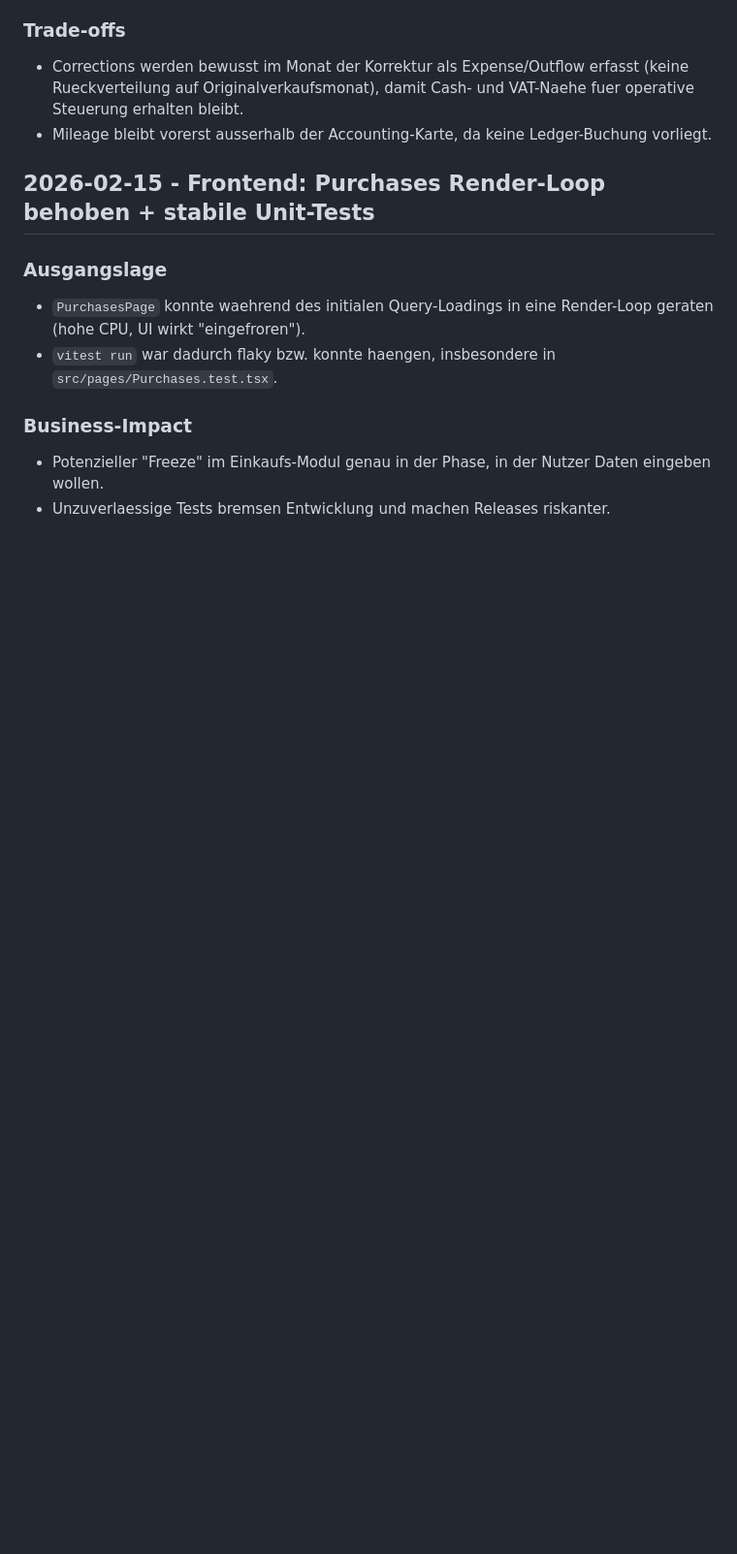
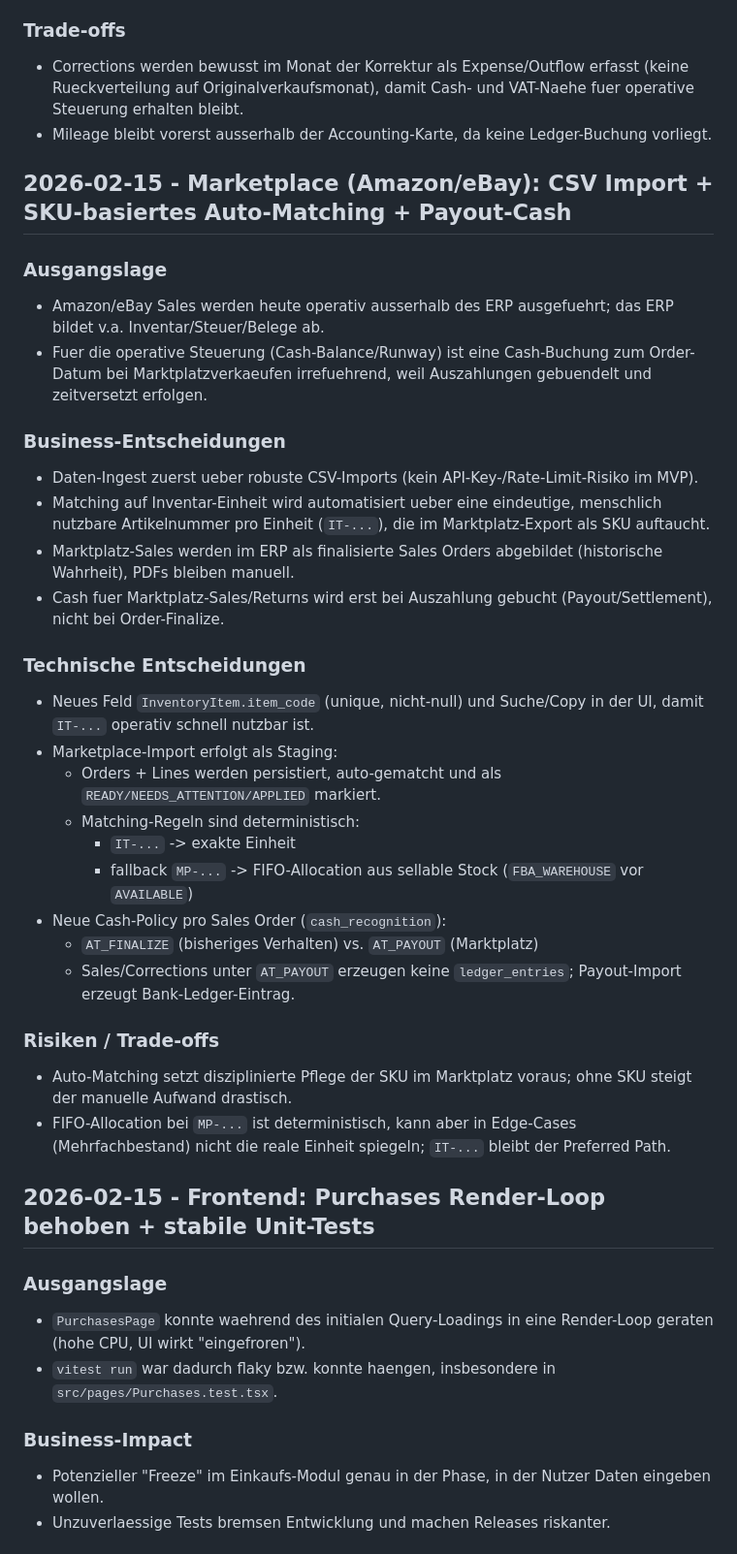
Before and after one commit to SebastianKater-Wegscheider/erp, a Markdown page: docs/history.md, the part around the change. Shown at 97% size. Rendered like a GitHub page; blank space fills up the shorter version.

Commit message:
chore(docs): record marketplace import + payout cash

```diff
--- a/docs/history.md
+++ b/docs/history.md
@@ -40,6 +40,33 @@
 ### Trade-offs
 - Corrections werden bewusst im Monat der Korrektur als Expense/Outflow erfasst (keine Rueckverteilung auf Originalverkaufsmonat), damit Cash- und VAT-Naehe fuer operative Steuerung erhalten bleibt.
 - Mileage bleibt vorerst ausserhalb der Accounting-Karte, da keine Ledger-Buchung vorliegt.
+
+## 2026-02-15 - Marketplace (Amazon/eBay): CSV Import + SKU-basiertes Auto-Matching + Payout-Cash
+
+### Ausgangslage
+- Amazon/eBay Sales werden heute operativ ausserhalb des ERP ausgefuehrt; das ERP bildet v.a. Inventar/Steuer/Belege ab.
+- Fuer die operative Steuerung (Cash-Balance/Runway) ist eine Cash-Buchung zum Order-Datum bei Marktplatzverkaeufen irrefuehrend, weil Auszahlungen gebuendelt und zeitversetzt erfolgen.
+
+### Business-Entscheidungen
+- Daten-Ingest zuerst ueber robuste CSV-Imports (kein API-Key-/Rate-Limit-Risiko im MVP).
+- Matching auf Inventar-Einheit wird automatisiert ueber eine eindeutige, menschlich nutzbare Artikelnummer pro Einheit (`IT-...`), die im Marktplatz-Export als SKU auftaucht.
+- Marktplatz-Sales werden im ERP als finalisierte Sales Orders abgebildet (historische Wahrheit), PDFs bleiben manuell.
+- Cash fuer Marktplatz-Sales/Returns wird erst bei Auszahlung gebucht (Payout/Settlement), nicht bei Order-Finalize.
+
+### Technische Entscheidungen
+- Neues Feld `InventoryItem.item_code` (unique, nicht-null) und Suche/Copy in der UI, damit `IT-...` operativ schnell nutzbar ist.
+- Marketplace-Import erfolgt als Staging:
+  - Orders + Lines werden persistiert, auto-gematcht und als `READY/NEEDS_ATTENTION/APPLIED` markiert.
+  - Matching-Regeln sind deterministisch:
+    - `IT-...` -> exakte Einheit
+    - fallback `MP-...` -> FIFO-Allocation aus sellable Stock (`FBA_WAREHOUSE` vor `AVAILABLE`)
+- Neue Cash-Policy pro Sales Order (`cash_recognition`):
+  - `AT_FINALIZE` (bisheriges Verhalten) vs. `AT_PAYOUT` (Marktplatz)
+  - Sales/Corrections unter `AT_PAYOUT` erzeugen keine `ledger_entries`; Payout-Import erzeugt Bank-Ledger-Eintrag.
+
+### Risiken / Trade-offs
+- Auto-Matching setzt disziplinierte Pflege der SKU im Marktplatz voraus; ohne SKU steigt der manuelle Aufwand drastisch.
+- FIFO-Allocation bei `MP-...` ist deterministisch, kann aber in Edge-Cases (Mehrfachbestand) nicht die reale Einheit spiegeln; `IT-...` bleibt der Preferred Path.
 
 ## 2026-02-15 - Frontend: Purchases Render-Loop behoben + stabile Unit-Tests
 
```
